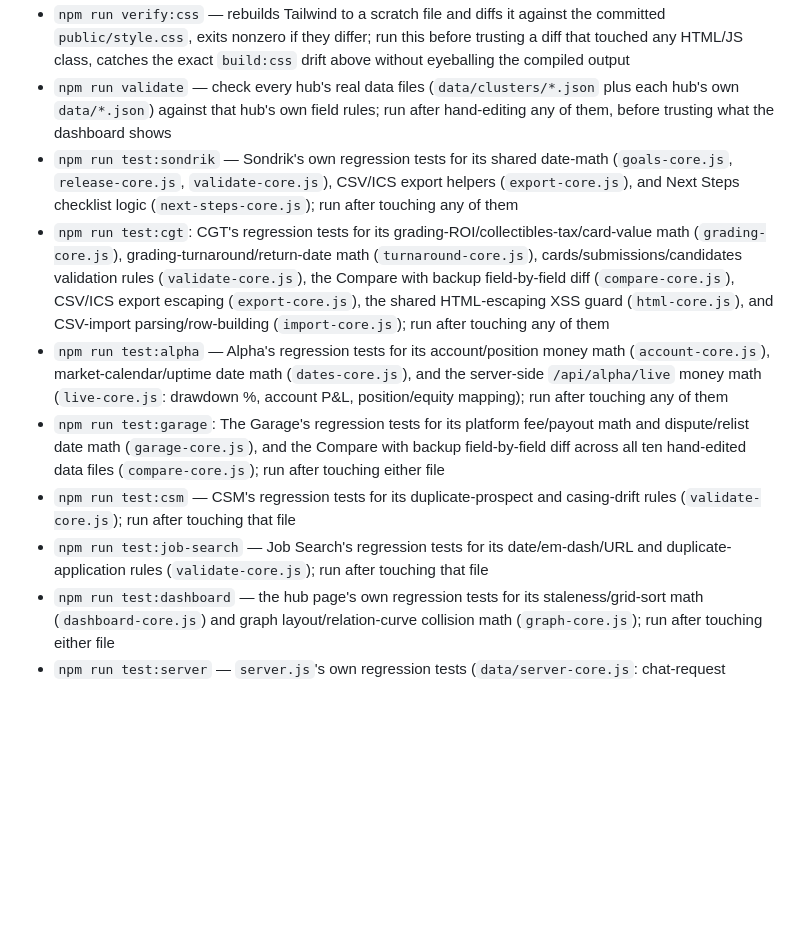
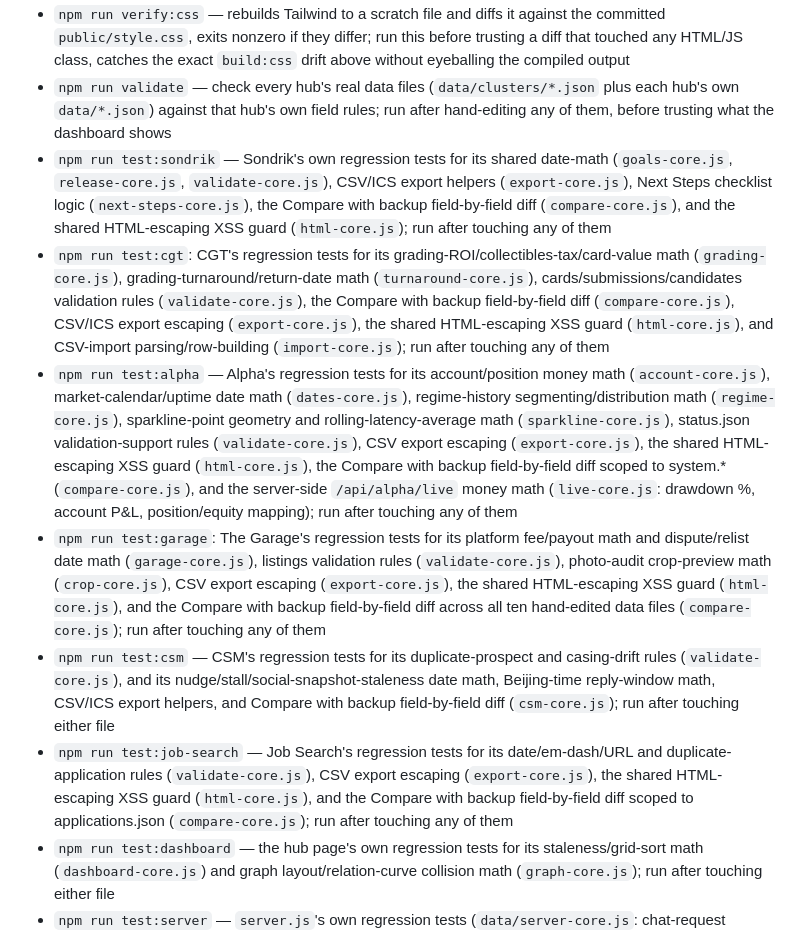
Before and after one commit to Scantr0n/command-center, a Markdown page: CLAUDE.md, the part around the change. Drawn GitHub-style; blank space fills up the shorter version.

Commit message:
CLAUDE.md: fix test:sondrik/alpha/garage/csm descriptions to match real test coverage
Each one only listed the files it covered when first written, then kept
growing (compare-core.js, html-core.js, csm-core.js's own huge nudge/date/
export/compare suite) with the doc never updated, the exact drift already
fixed once for test:cgt.

Co-Authored-By: Claude Sonnet 5 <noreply@anthropic.com>
Claude-Session: https://claude.ai/code/session_01FscEEft81bEPngomhmBkqJ

```diff
--- a/CLAUDE.md
+++ b/CLAUDE.md
@@ -14,12 +14,12 @@ Jack's unified dashboard — one hub, one cluster per project, radial node-graph
 - `npm run build:css` — rebuild Tailwind output after editing `src/input.css`, or after adding/removing any Tailwind class anywhere in `public/**/*.html`/`.js` (run this after any style change, output isn't watched — a class that never gets compiled in silently no-ops with zero console/visual signal, a real bug found three times this way)
 - `npm run verify:css` — rebuilds Tailwind to a scratch file and diffs it against the committed `public/style.css`, exits nonzero if they differ; run this before trusting a diff that touched any HTML/JS class, catches the exact `build:css` drift above without eyeballing the compiled output
 - `npm run validate` — check every hub's real data files (`data/clusters/*.json` plus each hub's own `data/*.json`) against that hub's own field rules; run after hand-editing any of them, before trusting what the dashboard shows
-- `npm run test:sondrik` — Sondrik's own regression tests for its shared date-math (`goals-core.js`, `release-core.js`, `validate-core.js`), CSV/ICS export helpers (`export-core.js`), and Next Steps checklist logic (`next-steps-core.js`); run after touching any of them
+- `npm run test:sondrik` — Sondrik's own regression tests for its shared date-math (`goals-core.js`, `release-core.js`, `validate-core.js`), CSV/ICS export helpers (`export-core.js`), Next Steps checklist logic (`next-steps-core.js`), the Compare with backup field-by-field diff (`compare-core.js`), and the shared HTML-escaping XSS guard (`html-core.js`); run after touching any of them
 - `npm run test:cgt`: CGT's regression tests for its grading-ROI/collectibles-tax/card-value math (`grading-core.js`), grading-turnaround/return-date math (`turnaround-core.js`), cards/submissions/candidates validation rules (`validate-core.js`), the Compare with backup field-by-field diff (`compare-core.js`), CSV/ICS export escaping (`export-core.js`), the shared HTML-escaping XSS guard (`html-core.js`), and CSV-import parsing/row-building (`import-core.js`); run after touching any of them
-- `npm run test:alpha` — Alpha's regression tests for its account/position money math (`account-core.js`), market-calendar/uptime date math (`dates-core.js`), and the server-side `/api/alpha/live` money math (`live-core.js`: drawdown %, account P&L, position/equity mapping); run after touching any of them
-- `npm run test:garage`: The Garage's regression tests for its platform fee/payout math and dispute/relist date math (`garage-core.js`), and the Compare with backup field-by-field diff across all ten hand-edited data files (`compare-core.js`); run after touching either file
-- `npm run test:csm` — CSM's regression tests for its duplicate-prospect and casing-drift rules (`validate-core.js`); run after touching that file
-- `npm run test:job-search` — Job Search's regression tests for its date/em-dash/URL and duplicate-application rules (`validate-core.js`); run after touching that file
+- `npm run test:alpha` — Alpha's regression tests for its account/position money math (`account-core.js`), market-calendar/uptime date math (`dates-core.js`), regime-history segmenting/distribution math (`regime-core.js`), sparkline-point geometry and rolling-latency-average math (`sparkline-core.js`), status.json validation-support rules (`validate-core.js`), CSV export escaping (`export-core.js`), the shared HTML-escaping XSS guard (`html-core.js`), the Compare with backup field-by-field diff scoped to system.* (`compare-core.js`), and the server-side `/api/alpha/live` money math (`live-core.js`: drawdown %, account P&L, position/equity mapping); run after touching any of them
+- `npm run test:garage`: The Garage's regression tests for its platform fee/payout math and dispute/relist date math (`garage-core.js`), listings validation rules (`validate-core.js`), photo-audit crop-preview math (`crop-core.js`), CSV export escaping (`export-core.js`), the shared HTML-escaping XSS guard (`html-core.js`), and the Compare with backup field-by-field diff across all ten hand-edited data files (`compare-core.js`); run after touching any of them
+- `npm run test:csm` — CSM's regression tests for its duplicate-prospect and casing-drift rules (`validate-core.js`), and its nudge/stall/social-snapshot-staleness date math, Beijing-time reply-window math, CSV/ICS export helpers, and Compare with backup field-by-field diff (`csm-core.js`); run after touching either file
+- `npm run test:job-search` — Job Search's regression tests for its date/em-dash/URL and duplicate-application rules (`validate-core.js`), CSV export escaping (`export-core.js`), the shared HTML-escaping XSS guard (`html-core.js`), and the Compare with backup field-by-field diff scoped to applications.json (`compare-core.js`); run after touching any of them
 - `npm run test:dashboard` — the hub page's own regression tests for its staleness/grid-sort math (`dashboard-core.js`) and graph layout/relation-curve collision math (`graph-core.js`); run after touching either file
 - `npm run test:server` — `server.js`'s own regression tests (`data/server-core.js`: chat-request validation, Anthropic error-shaping, and `parseValidateCounts`, the regex parser every hub's Data Quality badge depends on; `data/search-sources-core.js`: the real `/api/search` source list, shared with `public/data/search-core.test.js`'s own drift guard so the two can never fall out of sync); run after touching `server.js`'s request-validation/error-handling logic or the search source list
 - `npm run test:sidebar`: regression tests for `sidebar-core.js`'s `escapeHtml`, the one script shared and injected on every page (index + all six hubs); run after touching that file
```
